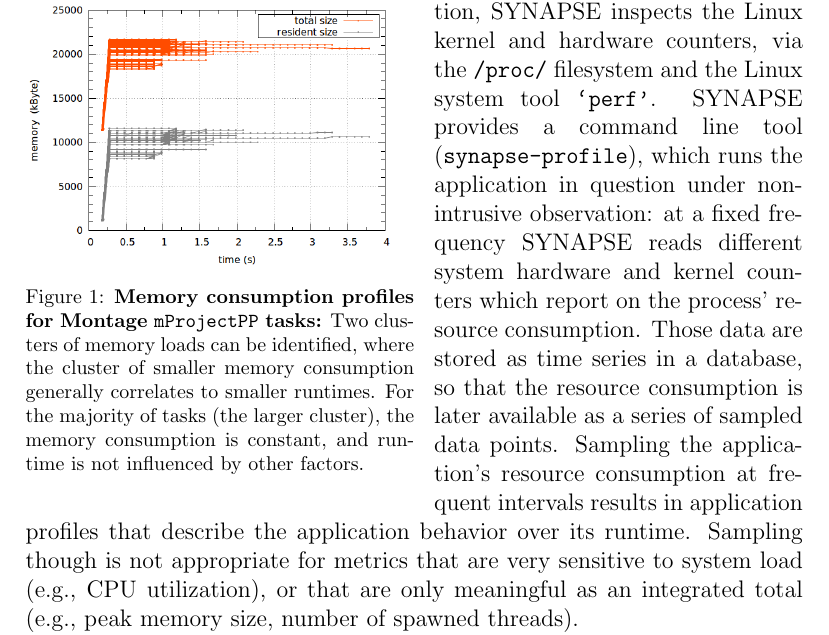
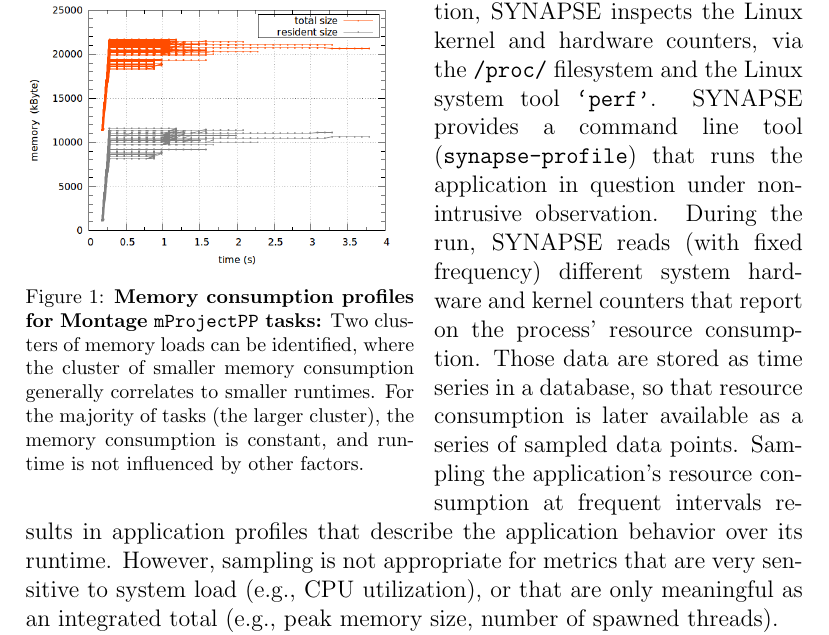
Before and after one commit to applicationskeleton/Skeleton, a LaTeX paper (papers/FGCS_2015/Skeleton.tex): part of page 12 of 28, cut so that both start at the same text. Compiled offline with pdfLaTeX.

Commit message:
minor changes to Andre's changes

```diff
--- a/papers/FGCS_2015/Skeleton.tex
+++ b/papers/FGCS_2015/Skeleton.tex
@@ -818,14 +818,15 @@ in the operating system layers.
 hardware resources consumed by an application, SYNAPSE inspects the
 Linux kernel and hardware counters, via the \T{/proc/} filesystem and
 the Linux system tool \T{`perf'}.  SYNAPSE provides a command line
-tool (\T{synapse-profile}), which runs the application in question
-under non-intrusive observation: at a fixed frequency SYNAPSE reads
-different system hardware and kernel counters which report on the
+tool (\T{synapse-profile}) that runs the application in question
+under non-intrusive observation. During the run, SYNAPSE reads
+(with fixed frequency)
+different system hardware and kernel counters that report on the
 process' resource consumption.  Those data are stored as time series
-in a database, so that the resource consumption is later available as a
+in a database, so that resource consumption is later available as a
 series of sampled data points. Sampling the application's resource
 consumption at frequent intervals results in application profiles that
-describe the application behavior over its runtime.  Sampling though
+describe the application behavior over its runtime.  However, sampling
 is not appropriate for metrics that are very sensitive to system load
 (e.g., CPU utilization), or that are only meaningful as an integrated
 total (e.g., peak memory size, number of spawned threads).
```
